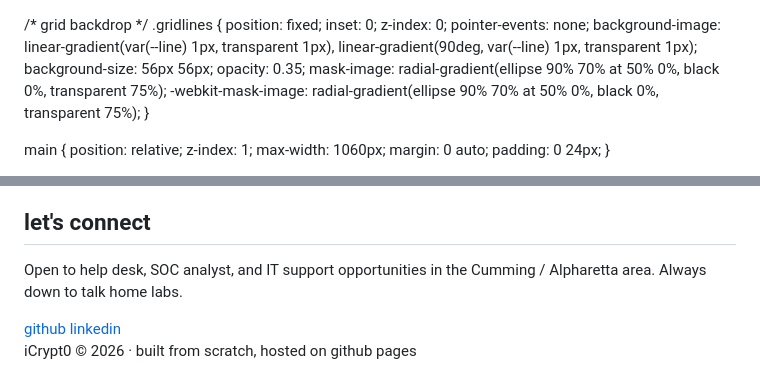
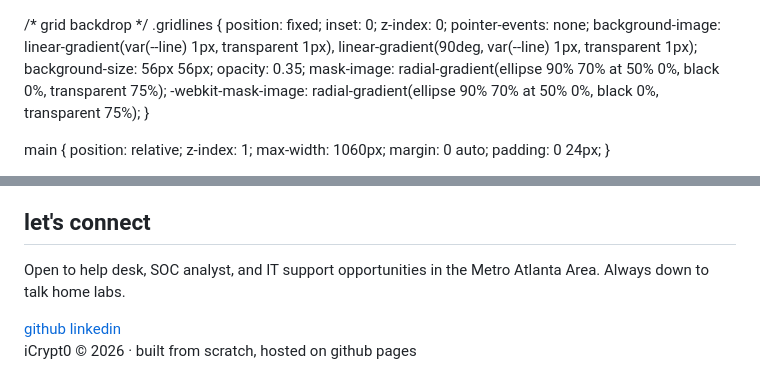
Before and after one commit to iCrypt0/iCrypt0.github.io, a Markdown page: README.md, 2 parts joined by grey strips. GitHub-like rendering.

Commit message:
Update location details in README contact section

```diff
--- a/README.md
+++ b/README.md
@@ -1,5 +1,3 @@
-
-<!DOCTYPE html>
 <html lang="en">
 <head>
 <meta charset="UTF-8">
@@ -354,6 +352,6 @@ footer {
   <div class="sec-head" data-n="04">contact</div>
   <div class="contact-box">
     <h2>let's connect</h2>
-    <p>Open to help desk, SOC analyst, and IT support opportunities in the Cumming / Alpharetta area. Always down to talk home labs.</p>
+    <p>Open to help desk, SOC analyst, and IT support opportunities in the Metro Atlanta Area. Always down to talk home labs.</p>
     <div class="contact-links">
       <a href="https://github.com/iCrypt0" target="_blank" rel="noopener">github</a>
```
Also changed, not shown: other parts of README.md (+1 -1 lines).
